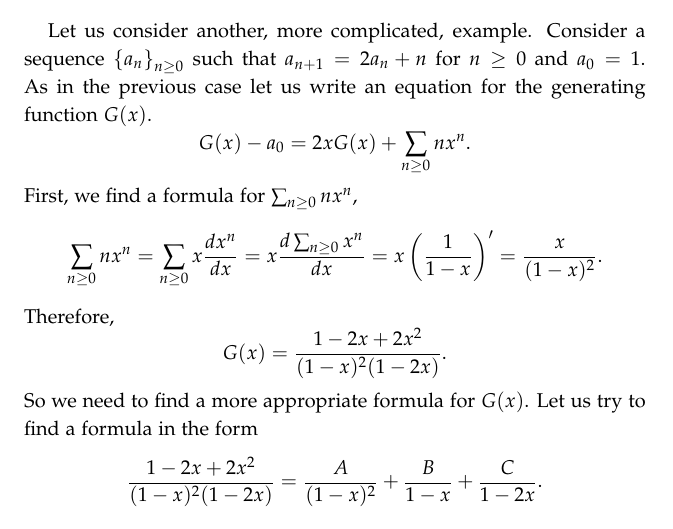
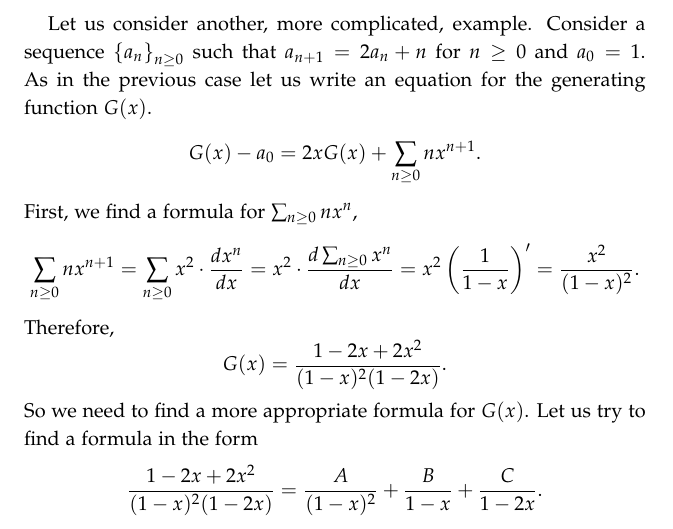
Before and after one commit to alexanderknop/I2DM, a LaTeX thesis (main.tex, which reads parts/part_2/chapter_14_generating_functions.tex): part of page 104 of 131, cut so that both start at the same text. The pictures show the PDF file I2DM.pdf that the author committed with the source.

Commit message:
Fix a bug with multiplication

```diff
--- a/parts/part_2/chapter_14_generating_functions.tex
+++ b/parts/part_2/chapter_14_generating_functions.tex
@@ -59,13 +59,13 @@ $\set{a_n}_{n \ge 0}$ such that $a_{n + 1} = 2a_n + n$ for $n \ge 0$ and
 $a_0 = 1$. As in the previous case let us write an equation for the
 generating function $G(x)$.
 \[
-  G(x) - a_0 = 2xG(x) + \sum_{n \ge 0} n x^n.
+  G(x) - a_0 = 2xG(x) + \sum_{n \ge 0} n x^{n + 1}.
 \]
 First, we find a formula for $\sum_{n \ge 0} n x^n$,
 \[
-  \sum_{n \ge 0} n x^n = \sum_{n \ge 0} x \frac{d x^n}{dx} =
-  x \frac{d \sum_{n \ge 0} x^n}{dx} = x \left(\frac{1}{1 - x}\right)' =
-  \frac{x}{(1 - x)^2}.
+  \sum_{n \ge 0} n x^{n + 1} = \sum_{n \ge 0} x^2 \cdot \frac{d x^n}{dx} =
+  x^2 \cdot \frac{d \sum_{n \ge 0} x^n}{dx} = x^2 \left(\frac{1}{1 - x}\right)'
+  = \frac{x^2}{(1 - x)^2}.
 \]
 Therefore,
 \[
```
Also changed, not shown: I2DM.pdf.
